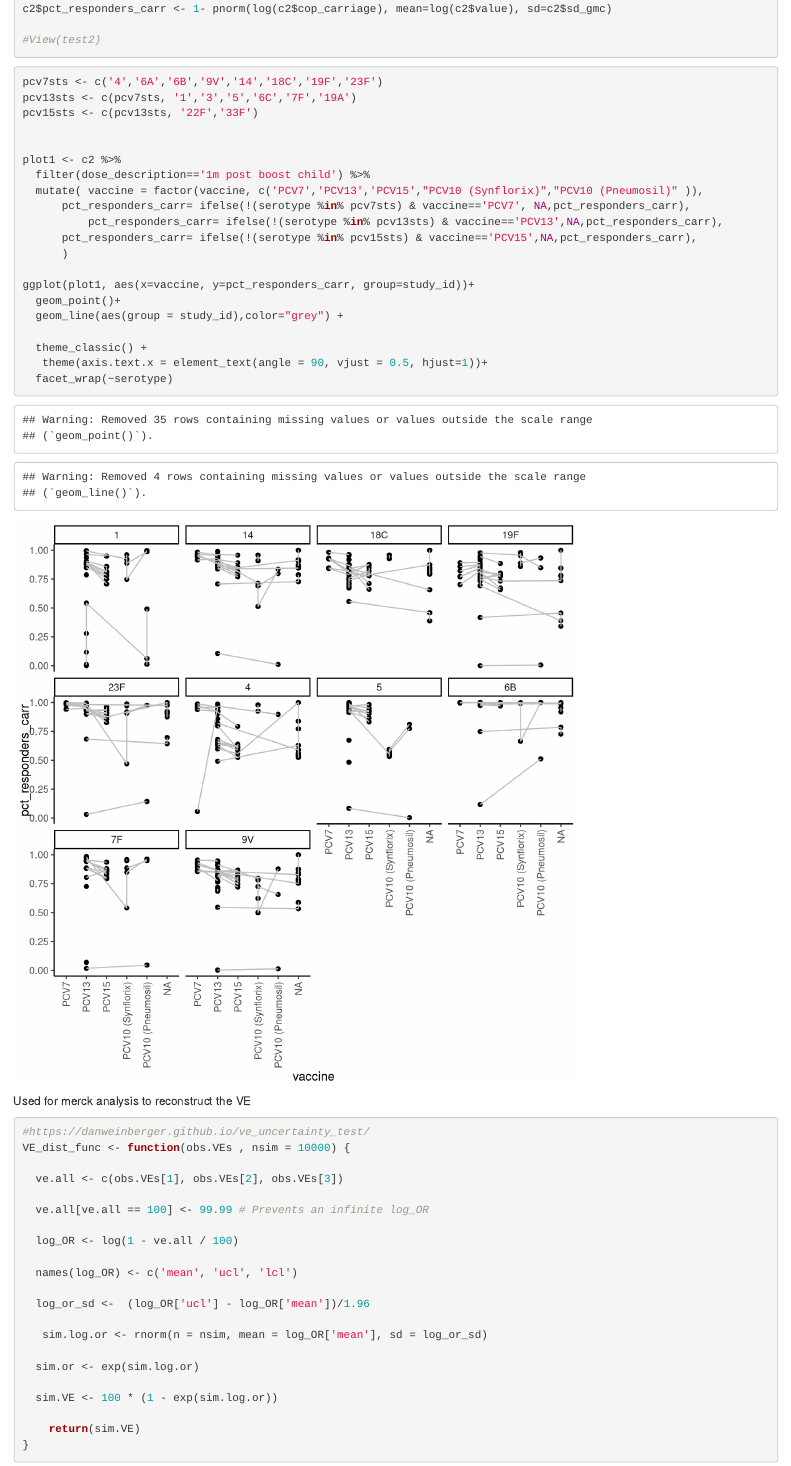
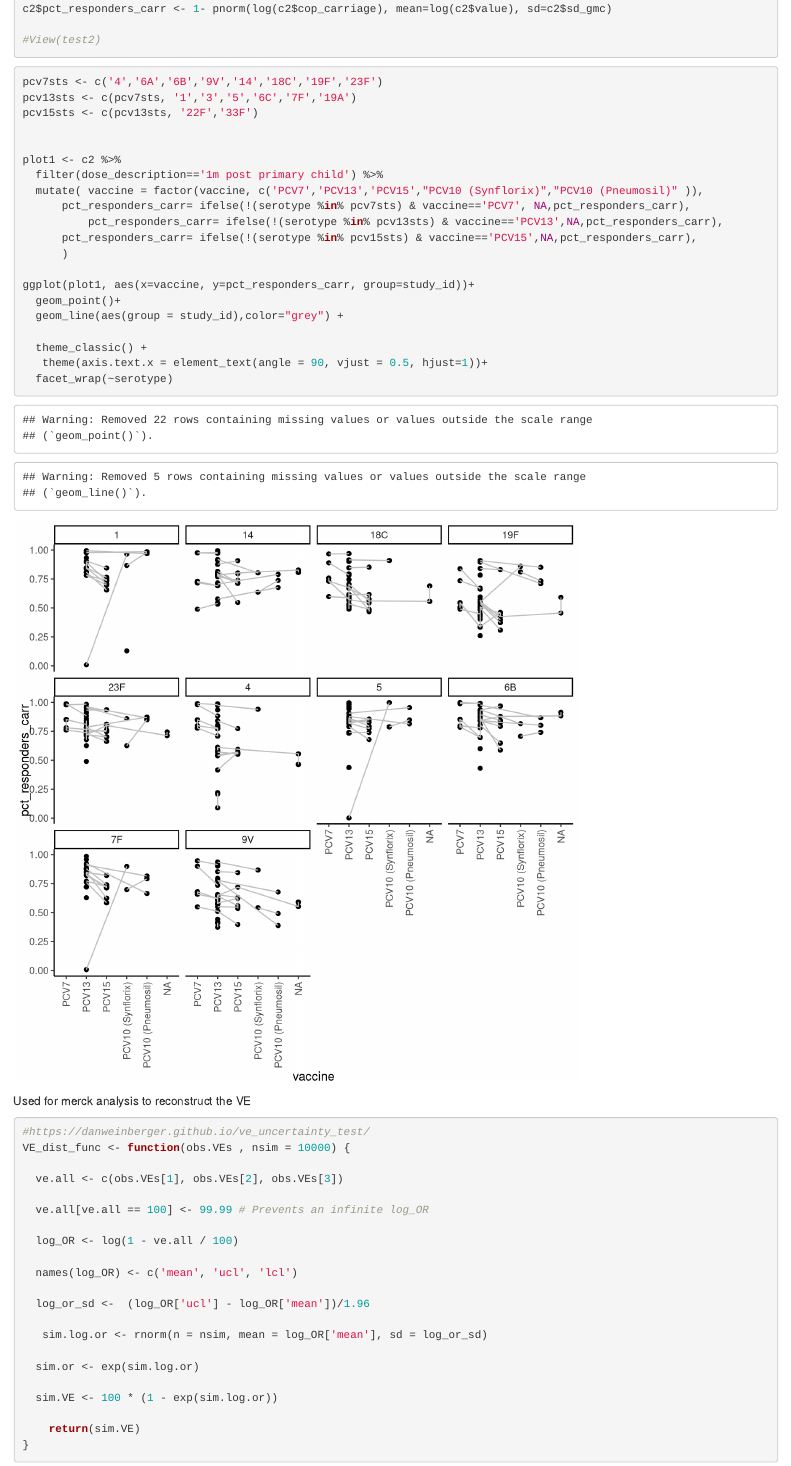
Before and after one commit to DanWeinberger/PCV_antibodies, an R Markdown document (Analysis.Rmd): the page in a window 1100 px wide, from 6500 px down. Rendered offline with R 4.5, knitr and Pandoc, with nearby package versions.

Commit message:
plot for 1m post primary

```diff
--- a/Analysis.Rmd
+++ b/Analysis.Rmd
@@ -168,7 +168,7 @@ pcv15sts <- c(pcv13sts, '22F','33F')
 
 
 plot1 <- c2 %>%
-  filter(dose_description=='1m post boost child') %>%
+  filter(dose_description=='1m post primary child') %>%
   mutate( vaccine = factor(vaccine, c('PCV7','PCV13','PCV15',"PCV10 (Synflorix)","PCV10 (Pneumosil)" )),
       pct_responders_carr= ifelse(!(serotype %in% pcv7sts) & vaccine=='PCV7', NA,pct_responders_carr),
           pct_responders_carr= ifelse(!(serotype %in% pcv13sts) & vaccine=='PCV13',NA,pct_responders_carr),
```
